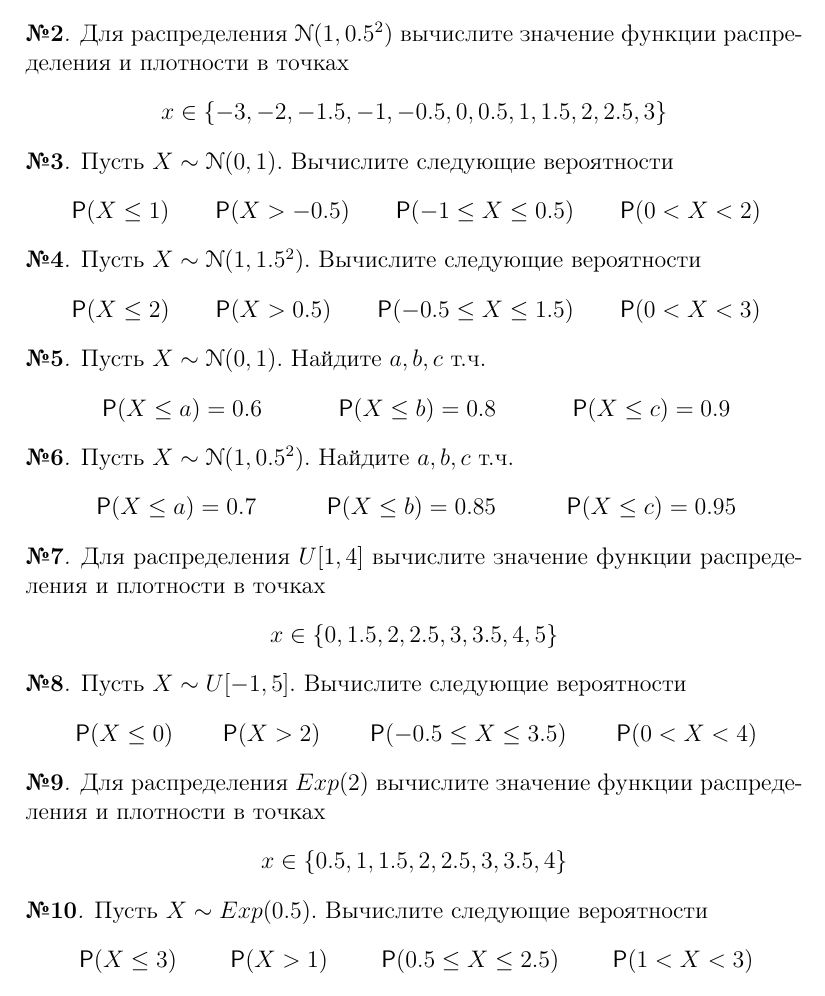
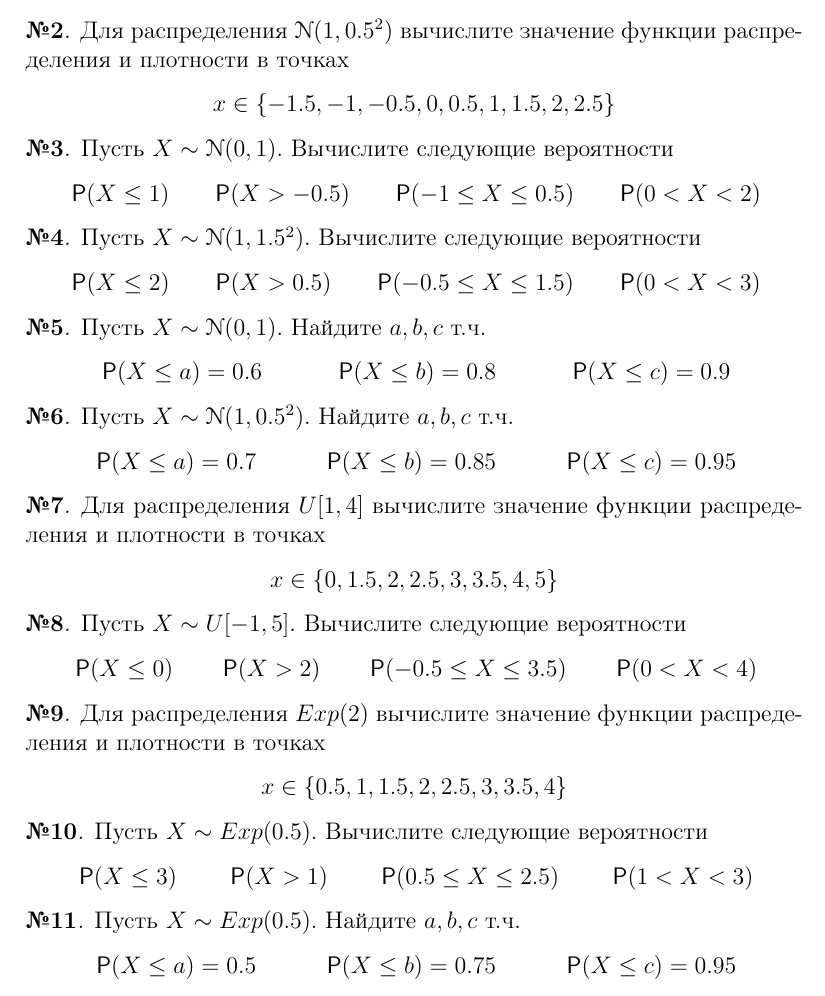
Before and after one commit to artamonoff/probability-statistics, a LaTeX problem sheet (exercises/prob-exercises.tex, which reads exercises/continuous-rv.tex): part of page 5 of 6, cut so that both start at the same text. Compiled offline with pdfLaTeX.

Commit message:
add quantiles for exponential distr

```diff
--- a/exercises/continuous-rv.tex
+++ b/exercises/continuous-rv.tex
@@ -108,7 +108,7 @@
 \begin{exercise}
 Для распределения \(\Gauss(1,0.5^2)\) вычислите значение функции распределения и плотности в точках
 \[
-	x\in\{-3, -2, -1.5, -1, -0.5, 0, 0.5, 1, 1.5, 2, 2.5, 3\}
+	x\in\{-1.5, -1, -0.5, 0, 0.5, 1, 1.5, 2, 2.5\}
 \]
 \end{exercise}
 
@@ -176,6 +176,14 @@
 \end{align*}
 \end{exercise}
 
+\begin{exercise}
+Пусть \(X\sim Exp(0.5)\). Найдите \(a,b,c\) т.ч.
+\begin{align*}
+	&\Prob(X\leq a)=0.5 & &\Prob(X\leq b)=0.75 &
+	&\Prob(X\leq c)=0.95
+\end{align*}
+\end{exercise}
+
 \subsection{Критические значения}
 
 \textbf{Замечание}: все вычисления необходимо сделать в MS Excel/Python
```
Also changed, not shown: exercises/prob-exercises.pdf.
